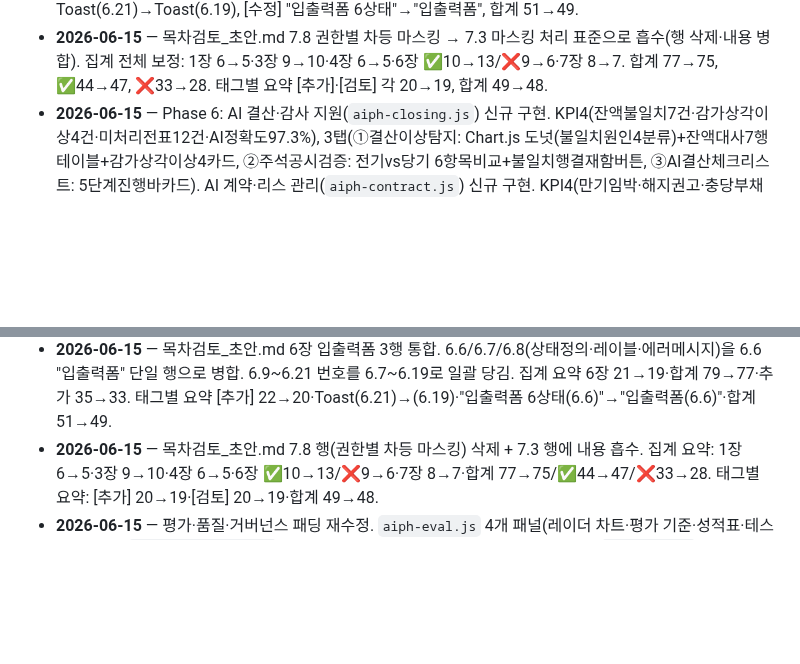
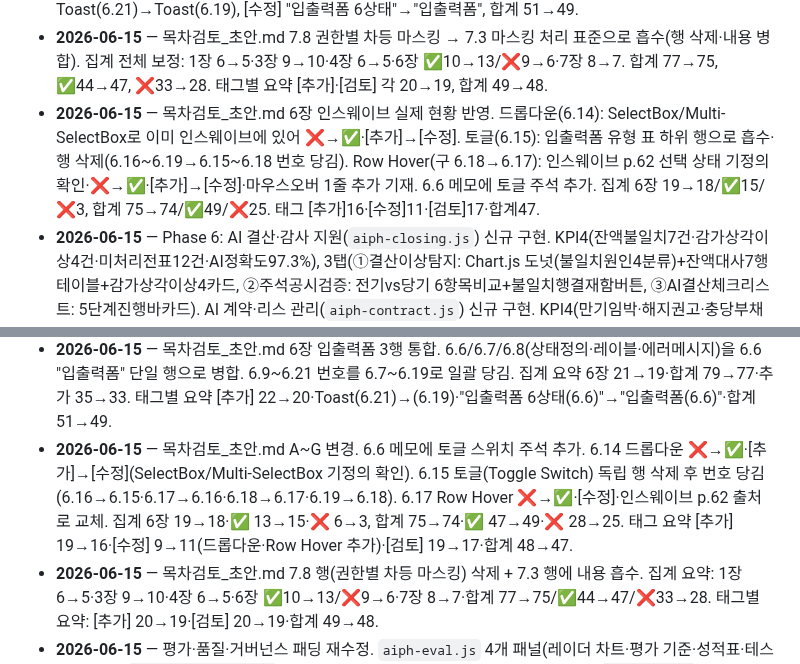
Before and after one commit to siche7-iu/asset, a Markdown page: CLAUDE.md, 2 parts joined by grey strips. Rendered like a GitHub page; blank space fills up the shorter version.

Commit message:
목차검토_초안.md 6장 드롭다운·토글·Row Hover 인스웨이브 현황 반영 기록
Co-Authored-By: Claude Sonnet 4.6 <noreply@anthropic.com>

```diff
--- a/CLAUDE.md
+++ b/CLAUDE.md
@@ -321,6 +321,7 @@ RFP.md            NH 재구축 사업 RFP(전산개발 요청사항) 원문 정
 - **2026-06-15** — 프로젝트 관리 "제안서" 하위 메뉴 신설. "제안설명회 질의사항 및 개선사항_IT관리개발팀_20260610.xlsx" "작성 요청" 시트(15건) 데이터를 `pj-proposal-qa` 섹션으로 추가. nav "제안서 (UI/UX·개발)"를 pj-subgroup으로 전환(제안서 분석 / 작성 요청 2개 서브링크). 대분류 rowspan(요청 5·일정관리 3·요건정의 7), 담당자 배지, 확인필요 뱃지(.pj-qa-pending), pj-qa-* CSS 클래스 추가.
 - **2026-06-15** — 목차검토_초안.md 6장 입출력폼 통합. 6.6(상태정의)·6.7(레이블/Placeholder/Helper Text)·6.8(에러 메시지) 3행 → "6.6 입출력폼" 단일 행으로 통합(출처·메모 병합). 6.9~6.21 → 6.7~6.19 번호 당김. 집계 요약: 6장 21→19, ❌ 11→9. 합계: 79→77, ❌ 35→33. 태그별 요약: [추가] 22→20, Toast(6.21)→Toast(6.19), [수정] "입출력폼 6상태"→"입출력폼", 합계 51→49.
 - **2026-06-15** — 목차검토_초안.md 7.8 권한별 차등 마스킹 → 7.3 마스킹 처리 표준으로 흡수(행 삭제·내용 병합). 집계 전체 보정: 1장 6→5·3장 9→10·4장 6→5·6장 ✅10→13/❌9→6·7장 8→7. 합계 77→75, ✅44→47, ❌33→28. 태그별 요약 [추가]·[검토] 각 20→19, 합계 49→48.
+- **2026-06-15** — 목차검토_초안.md 6장 인스웨이브 실제 현황 반영. 드롭다운(6.14): SelectBox/Multi-SelectBox로 이미 인스웨이브에 있어 ❌→✅·[추가]→[수정]. 토글(6.15): 입출력폼 유형 표 하위 행으로 흡수·행 삭제(6.16~6.19→6.15~6.18 번호 당김). Row Hover(구 6.18→6.17): 인스웨이브 p.62 선택 상태 기정의 확인·❌→✅·[추가]→[수정]·마우스오버 1줄 추가 기재. 6.6 메모에 토글 주석 추가. 집계 6장 19→18/✅15/❌3, 합계 75→74/✅49/❌25. 태그 [추가]16·[수정]11·[검토]17·합계47.
 - **2026-06-15** — Phase 6: AI 결산·감사 지원(`aiph-closing.js`) 신규 구현. KPI4(잔액불일치7건·감가상각이상4건·미처리전표12건·AI정확도97.3%), 3탭(①결산이상탐지: Chart.js 도넛(불일치원인4분류)+잔액대사7행테이블+감가상각이상4카드, ②주석공시검증: 전기vs당기 6항목비교+불일치행결재함버튼, ③AI결산체크리스트: 5단계진행바카드). AI 계약·리스 관리(`aiph-contract.js`) 신규 구현. KPI4(만기임박·해지권고·충당부채이상·임대수익률), 수평 만기 타임라인 4건(D-7~D-120·클릭 시 우측 분석패널 갱신), 리스 현황 3탭(부동산5행·차량4행·기타3행), AI 갱신vs해지 시나리오 비교 패널. index.html·app.js 스캐폴드 등록 완료.
 - **2026-06-15** — 에이전트 빌더·지식베이스 UI 패딩 보정. `aiph-builder.js`: 활성 에이전트 패널·블록 팔레트·속성 패널에 padding wrapper(14px 16px) 추가, buildPaletteSection 헤더 padding 적용. `aiph-kb.js`: 검색 패널·탭 헤더·문서 테이블 래퍼·RAG 임베딩 패널에 padding 추가.
 - **2026-06-15** — `js/screens/aiph-tax.js` 신규 작성. "AI 세무 검증" 화면 구현. KPI 4개(AI 탐지 이상 18건·부가세 검증 완료 94.2%·지급회의서 이상 5건·법인세 검토 항목 3건), 3탭(①부가세 신고 검증: 이상 탐지 요약 배너+10행 테이블, ②지급회의서 이상 탐지: 요약 배너+8행 테이블, ③법인세 검증: 요약 배너+6행 테이블). app.js `_aiphMap`에 `renderAiphTax` 등록. TODO.md Phase 7 항목 완료 처리.
@@ -330,5 +331,6 @@ RFP.md            NH 재구축 사업 RFP(전산개발 요청사항) 원문 정
 - **2026-06-15** — AI 예산 어시스턴트(`aiph-budget.js`) UI 버그 수정: 2열 레이아웃 우측 패널 `340px→minmax(0,320px)` + `overflow:hidden`(잘림 방지), 인사이트 카드 내부 항목 패딩 `10px 12px→12px 14px` + 항목 간격 보강, 테이블 헤더 `flex-wrap:wrap` + `overflow-x:auto` 래퍼. AI 에이전트 모니터링(`aiph-monitor.js`) UI 버그 수정: 시간대별 차트 x축 `maxRotation:0` + `layout.padding.right:16`, 에이전트·가드레일 테이블 `overflow-x:auto` 래퍼 추가.
 - **2026-06-15** — Phase 7 화면 UI 버그 수정. `aiph-rfid.js`: Chart.js 수평 막대에 `layout.padding:{right:16,top:8}` 추가(레이블 잘림 방지), 일괄 요청 버튼에 `flex-shrink:0;white-space:nowrap` 추가(헤더 버튼 잘림 방지), Leaflet 지도 컨테이너에 `overflow:hidden` 추가(border-radius 클리핑). `aiph-tax.js`: 3탭(부가세·지급회의서·법인세) 테이블 모두 `asis-table-wrap` div 래퍼로 감싸(overflow-x:auto 적용).
 - **2026-06-15** — 목차검토_초안.md 6장 입출력폼 3행 통합. 6.6/6.7/6.8(상태정의·레이블·에러메시지)을 6.6 "입출력폼" 단일 행으로 병합. 6.9~6.21 번호를 6.7~6.19로 일괄 당김. 집계 요약 6장 21→19·합계 79→77·추가 35→33. 태그별 요약 [추가] 22→20·Toast(6.21)→(6.19)·"입출력폼 6상태(6.6)"→"입출력폼(6.6)"·합계 51→49.
+- **2026-06-15** — 목차검토_초안.md A~G 변경. 6.6 메모에 토글 스위치 주석 추가. 6.14 드롭다운 ❌→✅·[추가]→[수정](SelectBox/Multi-SelectBox 기정의 확인). 6.15 토글(Toggle Switch) 독립 행 삭제 후 번호 당김(6.16→6.15·6.17→6.16·6.18→6.17·6.19→6.18). 6.17 Row Hover ❌→✅·[수정]·인스웨이브 p.62 출처로 교체. 집계 6장 19→18·✅ 13→15·❌ 6→3, 합계 75→74·✅ 47→49·❌ 28→25. 태그 요약 [추가] 19→16·[수정] 9→11(드롭다운·Row Hover 추가)·[검토] 19→17·합계 48→47.
 - **2026-06-15** — 목차검토_초안.md 7.8 행(권한별 차등 마스킹) 삭제 + 7.3 행에 내용 흡수. 집계 요약: 1장 6→5·3장 9→10·4장 6→5·6장 ✅10→13/❌9→6·7장 8→7·합계 77→75/✅44→47/❌33→28. 태그별 요약: [추가] 20→19·[검토] 20→19·합계 49→48.
 - **2026-06-15** — 평가·품질·거버넌스 패딩 재수정. `aiph-eval.js` 4개 패널(레이더 차트·평가 기준·성적표·테스트케이스), `aiph-governance.js` 3개 패널(역할매트릭스·가드레일·감사로그) 모두 `.asis-panel`에 `padding:16px 20px` 추가. 이전 수정이 불충분했던 문제(요소 박스 테두리 밀착) 완전 해결.
```
